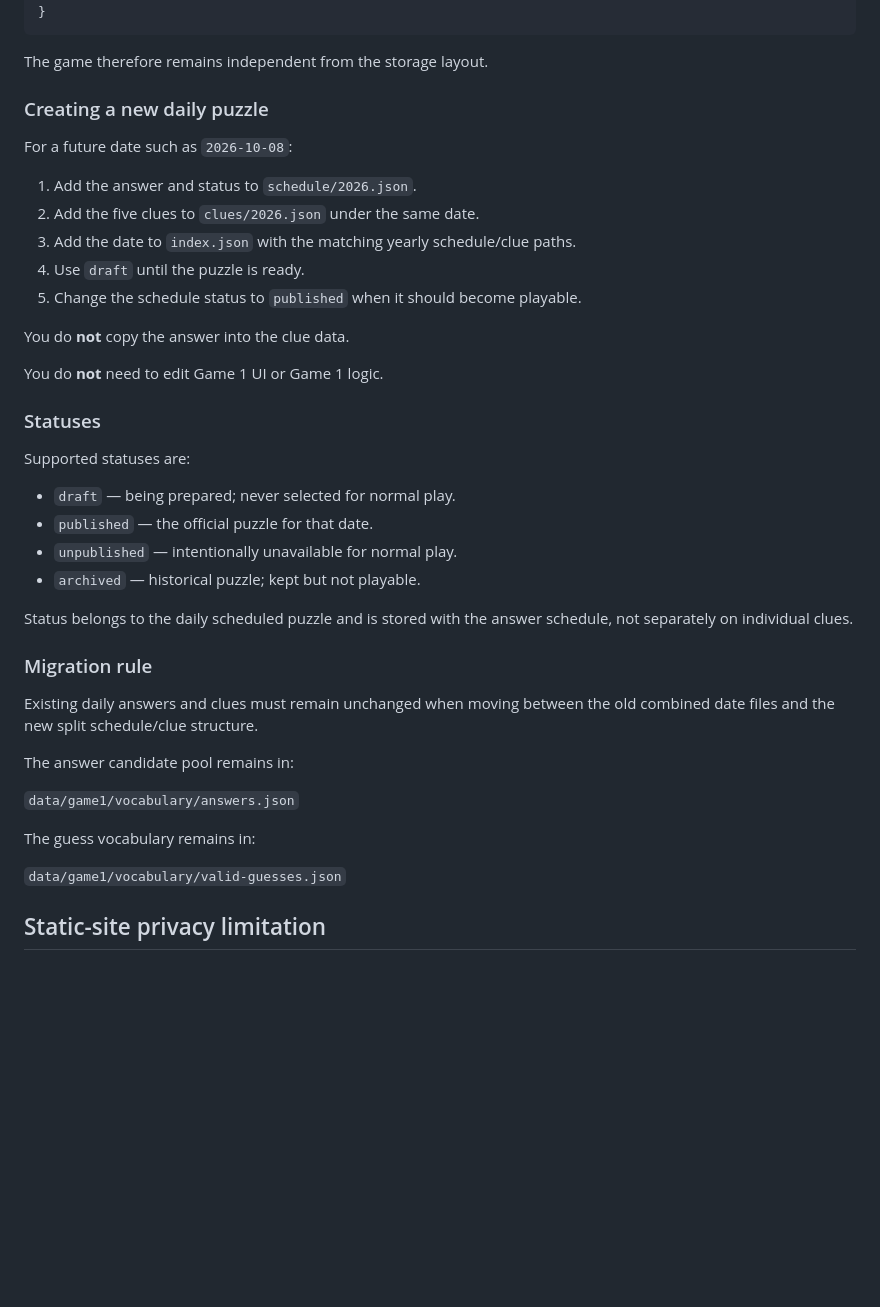
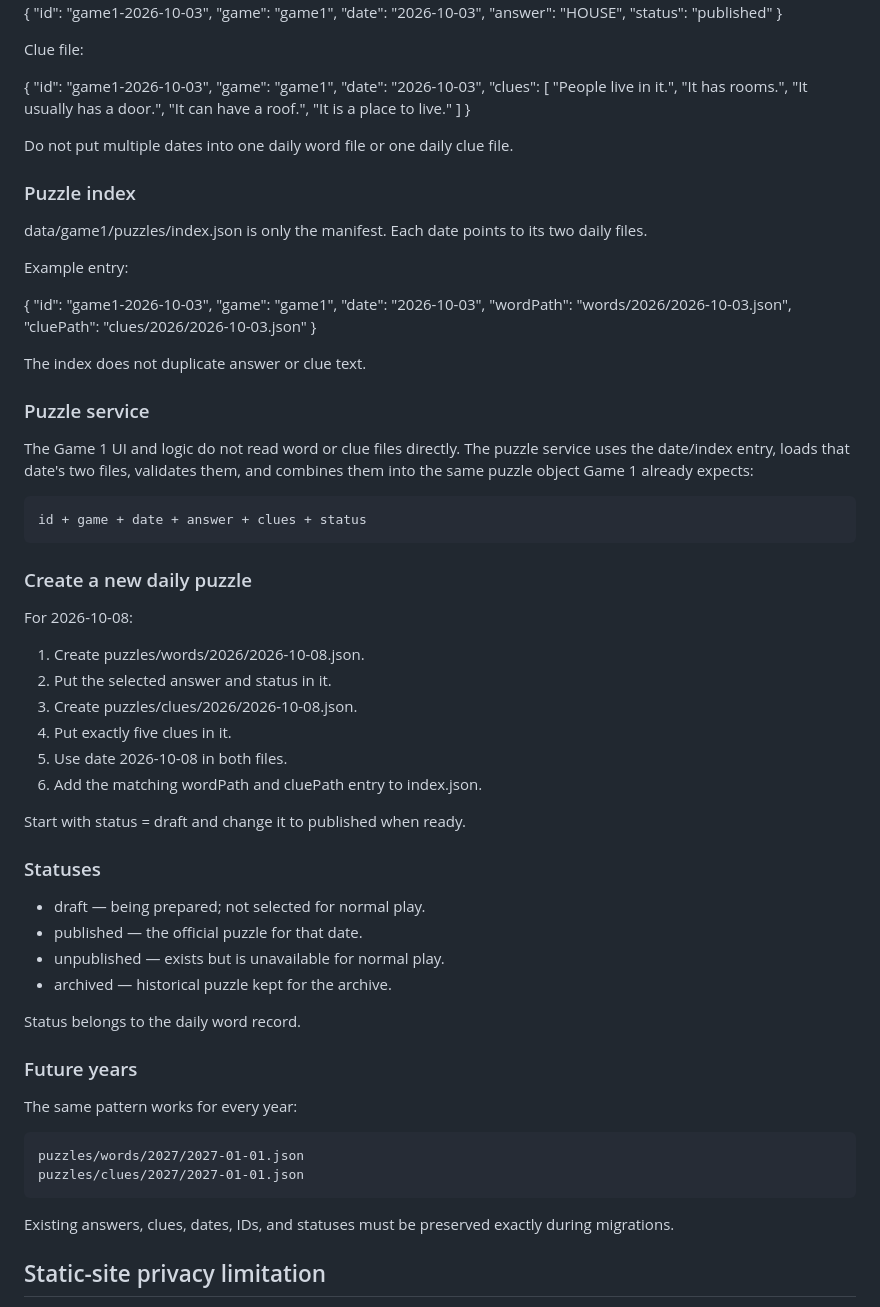
Before and after one commit to emnifun/EmniFun, a Markdown page: data/game1/README.md, the part around one of its changes. Drawn GitHub-style; blank space fills up the shorter version.

Commit message:
Document date-wise Game 1 puzzle files

````diff
--- a/data/game1/README.md
+++ b/data/game1/README.md
@@ -138,46 +63,77 @@ The puzzle service uses the **date** as the synchronization key, loads the match
   "status": "published"
 }
-```
 
-The game therefore remains independent from the storage layout.
+Clue file:
 
-### Creating a new daily puzzle
+{
+  "id": "game1-2026-10-03",
+  "game": "game1",
+  "date": "2026-10-03",
+  "clues": [
+    "People live in it.",
+    "It has rooms.",
+    "It usually has a door.",
+    "It can have a roof.",
+    "It is a place to live."
+  ]
+}
 
-For a future date such as `2026-10-08`:
+Do not put multiple dates into one daily word file or one daily clue file.
 
-1. Add the answer and status to `schedule/2026.json`.
-2. Add the five clues to `clues/2026.json` under the same date.
-3. Add the date to `index.json` with the matching yearly schedule/clue paths.
-4. Use `draft` until the puzzle is ready.
-5. Change the schedule status to `published` when it should become playable.
+### Puzzle index
 
-You do **not** copy the answer into the clue data.
+data/game1/puzzles/index.json is only the manifest. Each date points to its two daily files.
 
-You do **not** need to edit Game 1 UI or Game 1 logic.
+Example entry:
+
+{
+  "id": "game1-2026-10-03",
+  "game": "game1",
+  "date": "2026-10-03",
+  "wordPath": "words/2026/2026-10-03.json",
+  "cluePath": "clues/2026/2026-10-03.json"
+}
+
+The index does not duplicate answer or clue text.
+
+### Puzzle service
+
+The Game 1 UI and logic do not read word or clue files directly.
+The puzzle service uses the date/index entry, loads that date's two files, validates them,
+and combines them into the same puzzle object Game 1 already expects:
+
+    id + game + date + answer + clues + status
+
+### Create a new daily puzzle
+
+For 2026-10-08:
+
+1. Create puzzles/words/2026/2026-10-08.json.
+2. Put the selected answer and status in it.
+3. Create puzzles/clues/2026/2026-10-08.json.
+4. Put exactly five clues in it.
+5. Use date 2026-10-08 in both files.
+6. Add the matching wordPath and cluePath entry to index.json.
+
+Start with status = draft and change it to published when ready.
 
 ### Statuses
 
-Supported statuses are:
+- draft — being prepared; not selected for normal play.
+- published — the official puzzle for that date.
+- unpublished — exists but is unavailable for normal play.
+- archived — historical puzzle kept for the archive.
 
-- `draft` — being prepared; never selected for normal play.
-- `published` — the official puzzle for that date.
-- `unpublished` — intentionally unavailable for normal play.
-- `archived` — historical puzzle; kept but not playable.
+Status belongs to the daily word record.
 
-Status belongs to the daily scheduled puzzle and is stored with the answer schedule, not separately on individual clues.
+### Future years
 
-### Migration rule
+The same pattern works for every year:
 
-Existing daily answers and clues must remain unchanged when moving between the old combined date files and the new split schedule/clue structure.
+    puzzles/words/2027/2027-01-01.json
+    puzzles/clues/2027/2027-01-01.json
 
-The answer candidate pool remains in:
-
-`data/game1/vocabulary/answers.json`
-
-The guess vocabulary remains in:
-
-`data/game1/vocabulary/valid-guesses.json`
-
+Existing answers, clues, dates, IDs, and statuses must be preserved exactly during migrations.
 ## Static-site privacy limitation
 
 This is a public static-site architecture. Any puzzle JSON that is checked into and shipped from a public GitHub repository can be inspected by users, even when its status is `draft` or `unpublished`.
````
Also changed, not shown: other parts of data/game1/README.md (+9 -84 lines).
